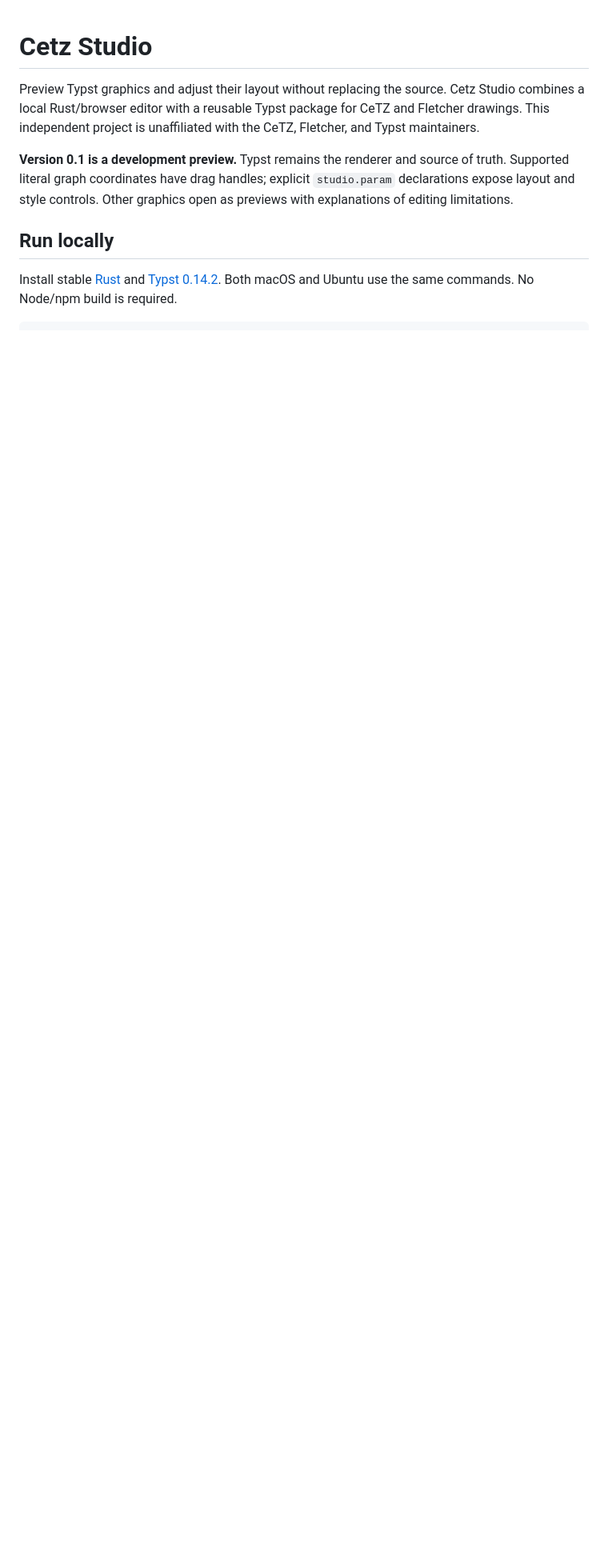
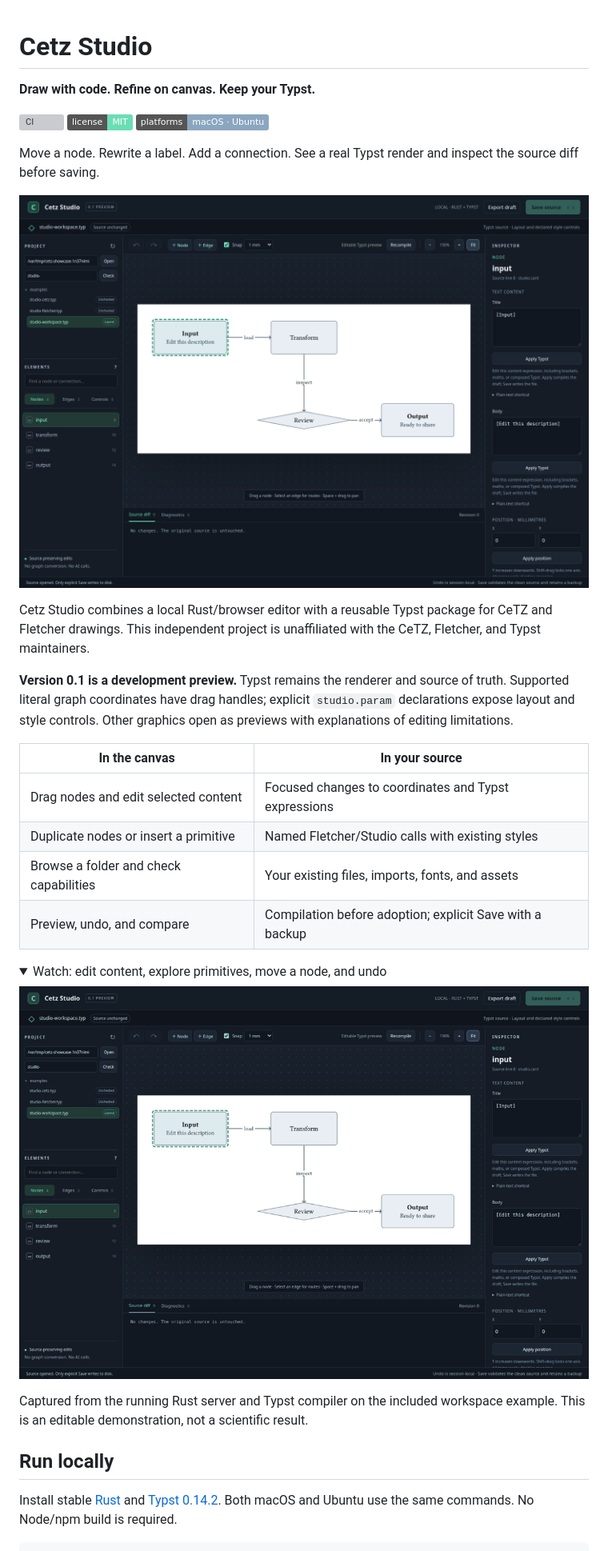
Before and after one commit to JanDuchscherer104/cetz-studio, a Markdown page: README.md, the part around one of its changes. Shown at 80% size. Drawn GitHub-style; pictures changed too: docs/media/studio-demo.gif (added), docs/media/studio-workspace.png (added); folded sections open; badges without logos; blank space fills up the shorter version; grey boxes are pictures that could not be loaded.

Commit message:
Show the native editor with reproducible screenshots and a walkthrough

```diff
--- a/README.md
+++ b/README.md
@@ -1,6 +1,16 @@
 # Cetz Studio
 
-Preview Typst graphics and adjust their layout without replacing the source.
+**Draw with code. Refine on canvas. Keep your Typst.**
+
+[![CI](https://github.com/JanDuchscherer104/cetz-studio/actions/workflows/ci.yml/badge.svg)](https://github.com/JanDuchscherer104/cetz-studio/actions/workflows/ci.yml)
+[![License: MIT](https://img.shields.io/badge/license-MIT-6bddb5)](LICENSE)
+![Platforms: macOS and Ubuntu](https://img.shields.io/badge/platforms-macOS%20%C2%B7%20Ubuntu-8ba6bf)
+
+Move a node. Rewrite a label. Add a connection. See a real Typst render and
+inspect the source diff before saving.
+
+![Cetz Studio showing a native Typst diagram, project browser, and content inspector](docs/media/studio-workspace.png)
+
 Cetz Studio combines a local Rust/browser editor with a reusable Typst package
 for CeTZ and Fletcher drawings. This independent project is unaffiliated with
 the CeTZ, Fletcher, and Typst maintainers.
@@ -9,3 +19,19 @@ the CeTZ, Fletcher, and Typst maintainers.
 of truth. Supported literal graph coordinates have drag handles; explicit
 `studio.param` declarations expose layout and style controls. Other graphics
 open as previews with explanations of editing limitations.
+
+| In the canvas | In your source |
+| --- | --- |
+| Drag nodes and edit selected content | Focused changes to coordinates and Typst expressions |
+| Duplicate nodes or insert a primitive | Named Fletcher/Studio calls with existing styles |
+| Browse a folder and check capabilities | Your existing files, imports, fonts, and assets |
+| Preview, undo, and compare | Compilation before adoption; explicit Save with a backup |
+
+<details>
+<summary>Watch: edit content, explore primitives, move a node, and undo</summary>
+
+![Native editor walkthrough](docs/media/studio-demo.gif)
+
+Captured from the running Rust server and Typst compiler on the included
+workspace example. This is an editable demonstration, not a scientific result.
+
```
Also changed, not shown: other parts of README.md (+2 -1 lines), docs/media/README.md (added, +19 -0 lines), 1 other file.
